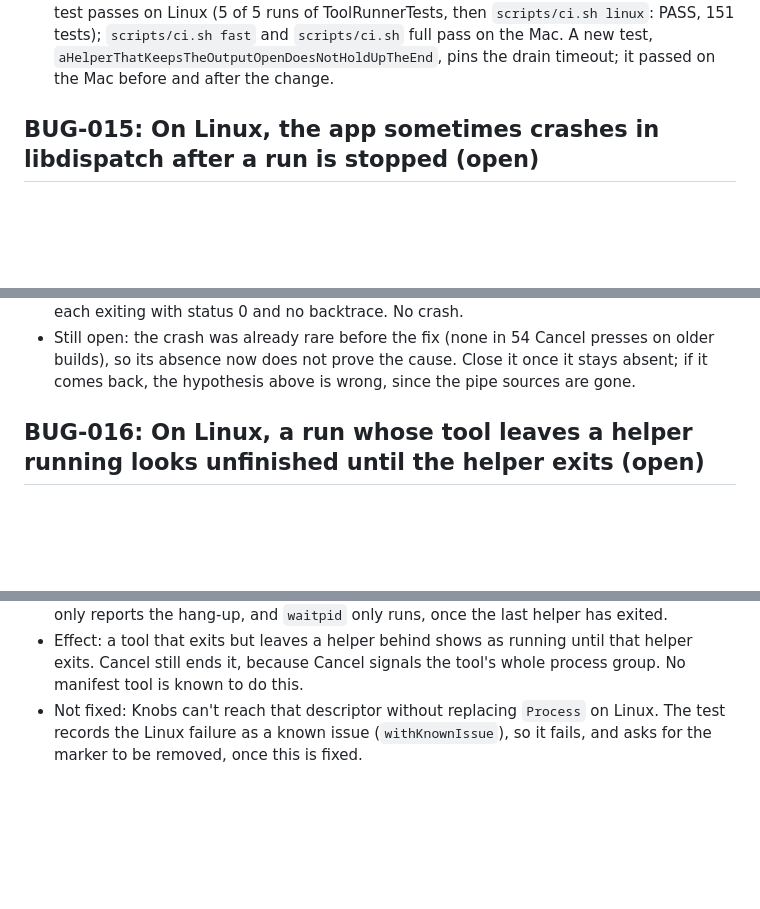
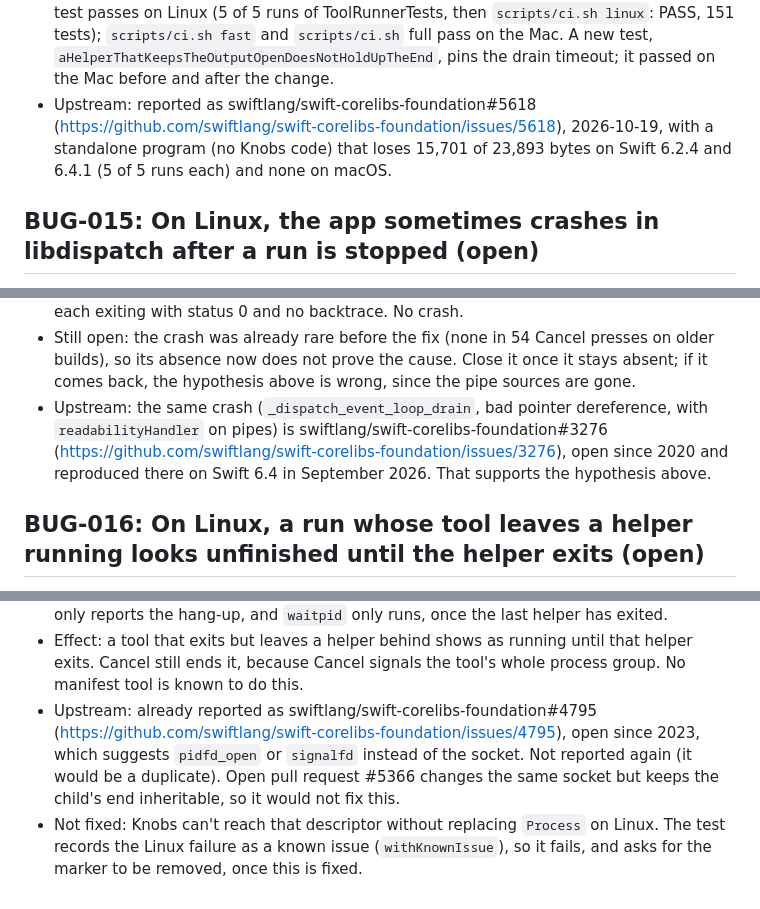
Before and after one commit to deva0x/knobs, a Markdown page: docs/BUGS.md, 3 parts joined by grey strips. Drawn GitHub-style; blank space fills up the shorter version.

```diff
--- a/docs/BUGS.md
+++ b/docs/BUGS.md
@@ -190,6 +190,9 @@ Template:
   `scripts/ci.sh linux`: PASS, 151 tests); `scripts/ci.sh fast` and `scripts/ci.sh` full pass on the Mac. A new
   test, `aHelperThatKeepsTheOutputOpenDoesNotHoldUpTheEnd`, pins the drain timeout; it passed on the Mac before
   and after the change.
+- Upstream: reported as swiftlang/swift-corelibs-foundation#5618
+  (https://github.com/swiftlang/swift-corelibs-foundation/issues/5618), 2026-10-19, with a standalone program
+  (no Knobs code) that loses 15,701 of 23,893 bytes on Swift 6.2.4 and 6.4.1 (5 of 5 runs each) and none on macOS.
 
 ## BUG-015: On Linux, the app sometimes crashes in libdispatch after a run is stopped (open)
 - Found: 2026-10-19, Claude, checking the new close confirmation through Broadway.
@@ -216,6 +219,9 @@ Template:
 - Still open: the crash was already rare before the fix (none in 54 Cancel presses on older builds), so its
   absence now does not prove the cause. Close it once it stays absent; if it comes back, the hypothesis above is
   wrong, since the pipe sources are gone.
+- Upstream: the same crash (`_dispatch_event_loop_drain`, bad pointer dereference, with `readabilityHandler` on
+  pipes) is swiftlang/swift-corelibs-foundation#3276 (https://github.com/swiftlang/swift-corelibs-foundation/issues/3276),
+  open since 2020 and reproduced there on Swift 6.4 in September 2026. That supports the hypothesis above.
 
 ## BUG-016: On Linux, a run whose tool leaves a helper running looks unfinished until the helper exits (open)
 - Found: 2026-10-19, Claude, adding a test for the drain timeout while fixing BUG-014.
@@ -231,6 +237,10 @@ Template:
   socket only reports the hang-up, and `waitpid` only runs, once the last helper has exited.
 - Effect: a tool that exits but leaves a helper behind shows as running until that helper exits. Cancel still
   ends it, because Cancel signals the tool's whole process group. No manifest tool is known to do this.
+- Upstream: already reported as swiftlang/swift-corelibs-foundation#4795
+  (https://github.com/swiftlang/swift-corelibs-foundation/issues/4795), open since 2023, which suggests
+  `pidfd_open` or `signalfd` instead of the socket. Not reported again (it would be a duplicate). Open pull
+  request #5366 changes the same socket but keeps the child's end inheritable, so it would not fix this.
 - Not fixed: Knobs can't reach that descriptor without replacing `Process` on Linux. The test records the
   Linux failure as a known issue (`withKnownIssue`), so it fails, and asks for the marker to be removed, once
   this is fixed.
```
Also changed, not shown: docs/STATUS.md (+2 -0 lines), docs/WORKLOG.md (+20 -0 lines).
